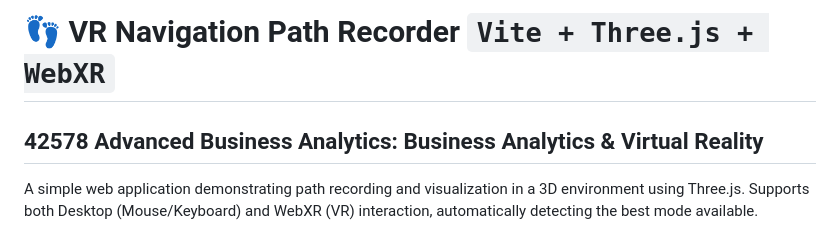
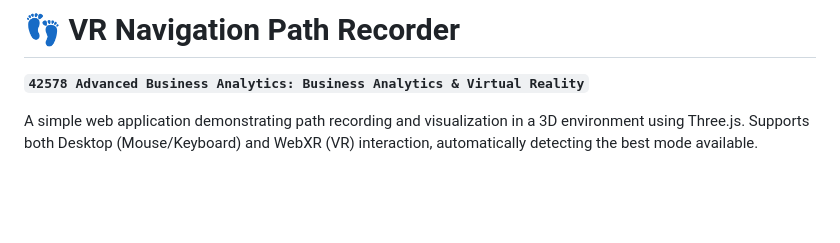
Before and after one commit to lalthdtu/BA_VR_ThreeJS_WebXR, a Markdown page: README.md, the part around the change. Rendered like a GitHub page; blank space fills up the shorter version.

```diff
--- a/README.md
+++ b/README.md
@@ -1,8 +1,6 @@
-# 👣 VR Navigation Path Recorder **`Vite + Three.js + WebXR`**
+# 👣 VR Navigation Path Recorder
 
-
-
-## 42578 Advanced Business Analytics: Business Analytics & Virtual Reality
+**`42578 Advanced Business Analytics: Business Analytics & Virtual Reality`**
 
 A simple web application demonstrating path recording and visualization in a 3D environment using Three.js. Supports both Desktop (Mouse/Keyboard) and WebXR (VR) interaction, automatically detecting the best mode available.
 
```
